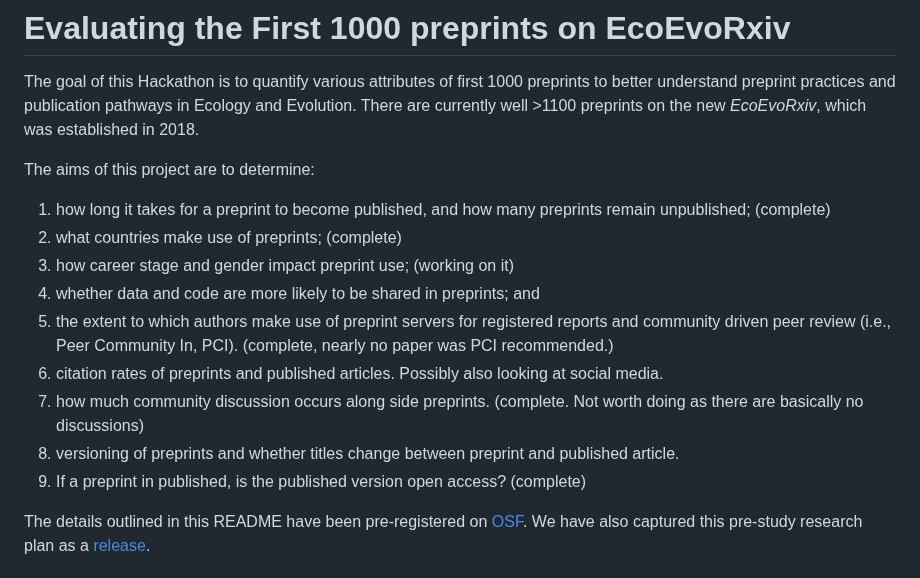
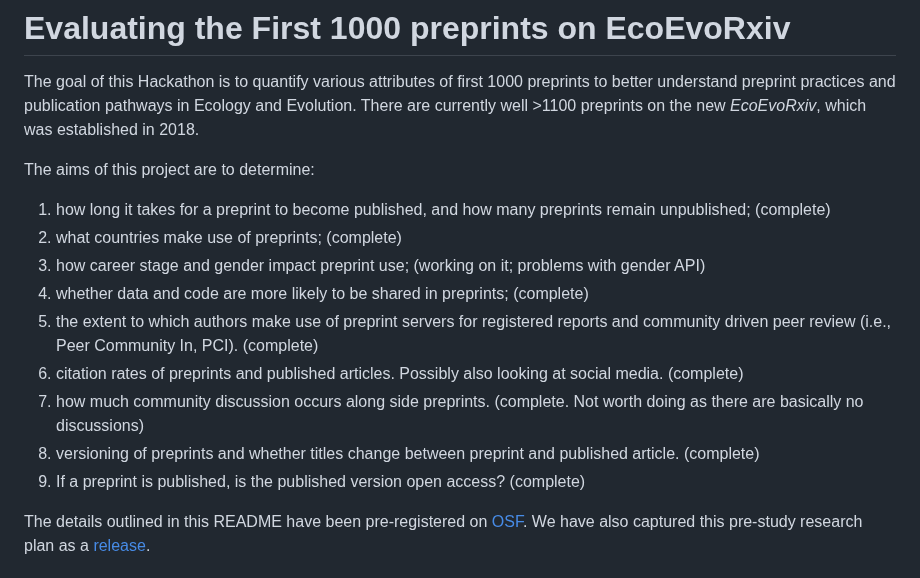
Before and after one commit to daniel1noble/ecoevo_1000, a Markdown page: README.md, the part around the change. Rendered like a GitHub page.

```diff
--- a/README.md
+++ b/README.md
@@ -5,13 +5,13 @@ The goal of this Hackathon is to quantify various attributes of first 1000 prepr
 The aims of this project are to determine:
 1) how long it takes for a preprint to become published, and how many preprints remain unpublished; (complete)
 2) what countries make use of preprints; (complete)
-3) how career stage and gender impact preprint use;  (working on it)
-4) whether data and code are more likely to be shared in preprints; and
-5) the extent to which authors make use of preprint servers for registered reports and community driven peer review (i.e., Peer Community In, PCI).  (complete, nearly no paper was PCI recommended.)
-6) citation rates of preprints and published articles. Possibly also looking at social media.
+3) how career stage and gender impact preprint use;  (working on it; problems with gender API)
+4) whether data and code are more likely to be shared in preprints; (complete)
+5) the extent to which authors make use of preprint servers for registered reports and community driven peer review (i.e., Peer Community In, PCI).  (complete)
+6) citation rates of preprints and published articles. Possibly also looking at social media. (complete)
 7) how much community discussion occurs along side preprints. (complete. Not worth doing as there are basically no discussions)
-8) versioning of preprints and whether titles change between preprint and published article.
-9) If a preprint in published, is the published version open access? (complete)
+8) versioning of preprints and whether titles change between preprint and published article. (complete)
+9) If a preprint is published, is the published version open access? (complete)
 
 The details outlined in this README have been pre-registered on [OSF](https://doi.org/10.17605/OSF.IO/D7ZWS). We have also captured this pre-study research plan as a [release](https://github.com/daniel1noble/ecoevo_1000/releases/tag/v1.0).
 
```
